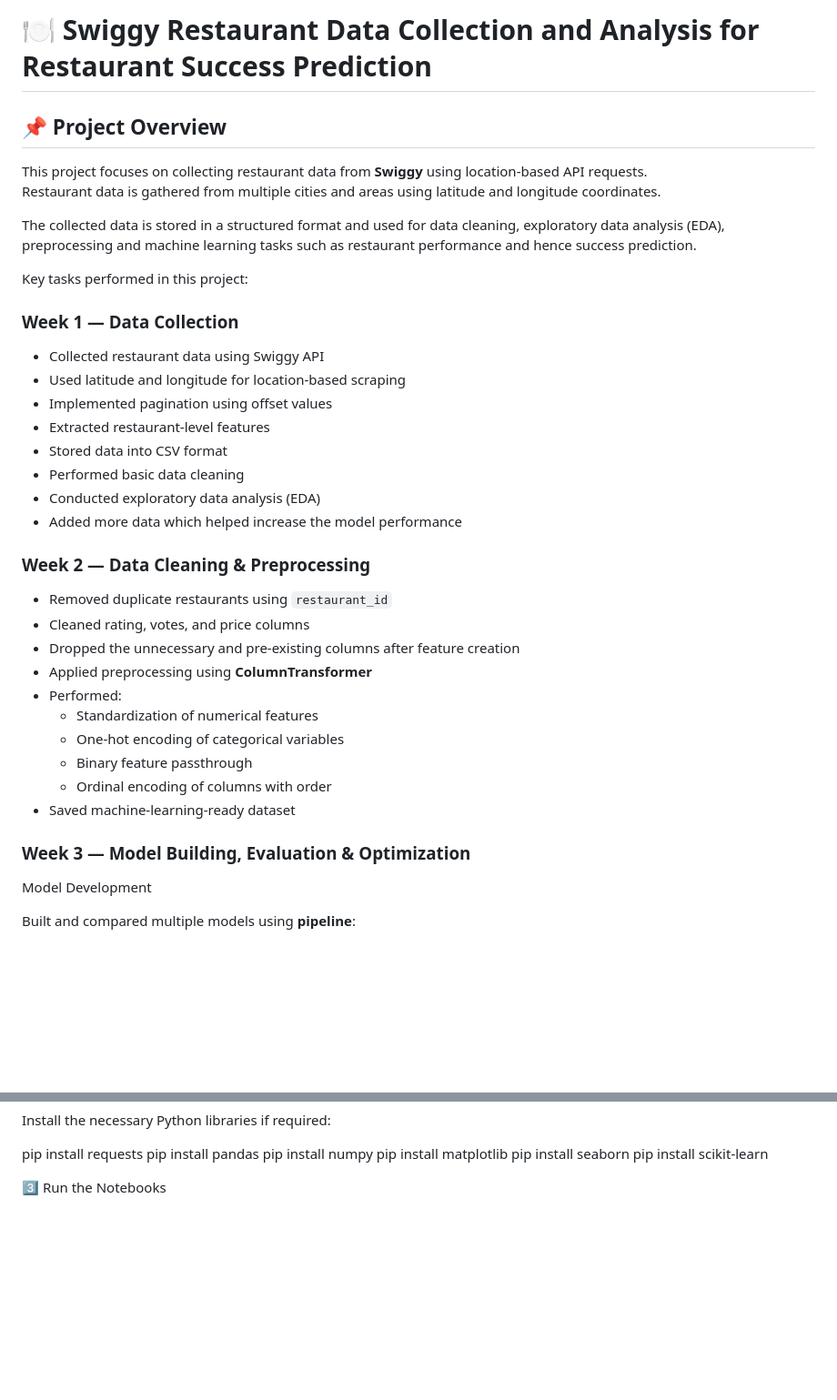
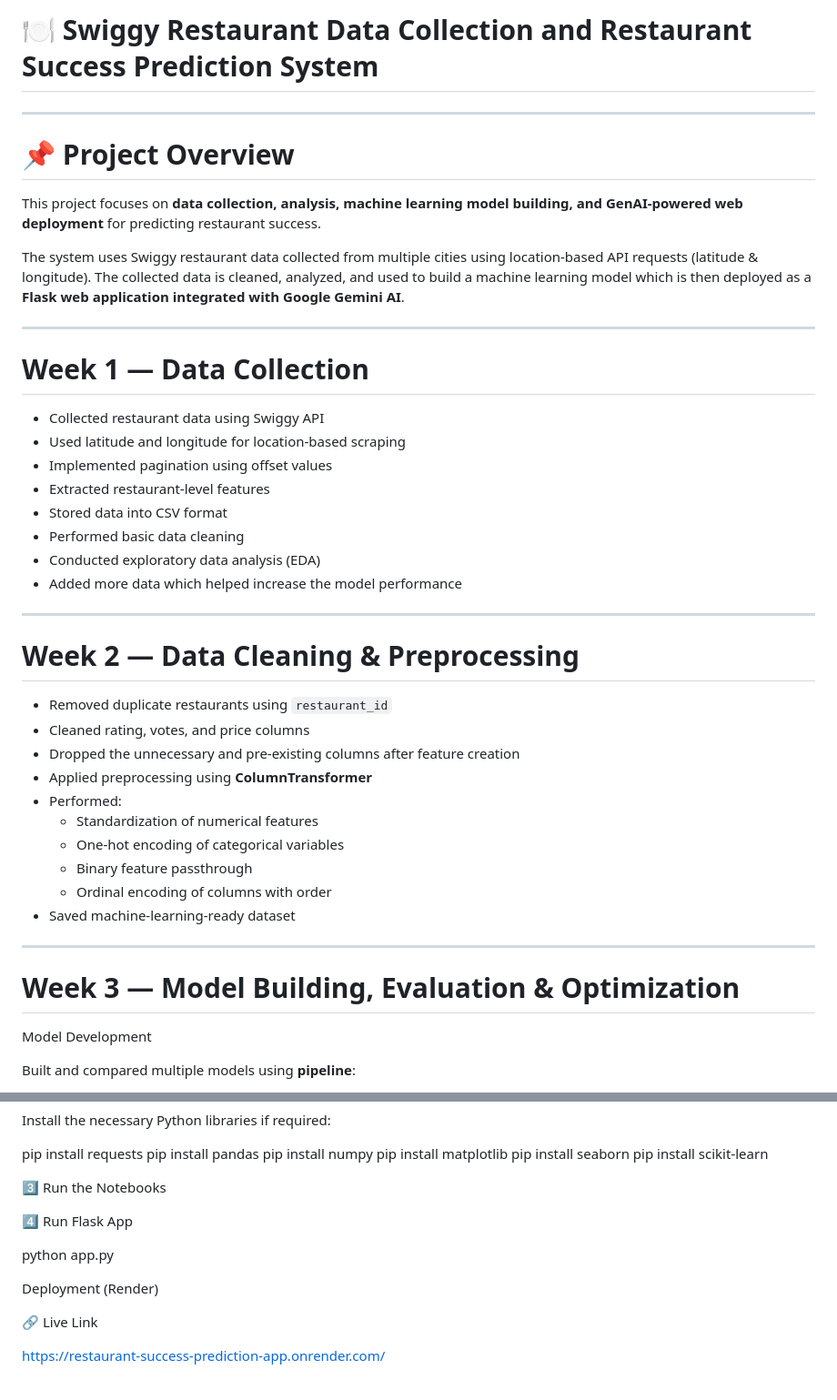
Before and after one commit to Anupama050802/AnupamaMK_ict_internship, a Markdown page: README.md, 2 parts joined by grey strips. Shown at 91% size. Rendered like a GitHub page; blank space fills up the shorter version.

```diff
--- a/README.md
+++ b/README.md
@@ -1,15 +1,16 @@
-# 🍽️ **Swiggy Restaurant Data Collection and Analysis for Restaurant Success Prediction**
+# 🍽️ Swiggy Restaurant Data Collection and Restaurant Success Prediction System
 
-## 📌 Project Overview
+---
 
-This project focuses on collecting restaurant data from **Swiggy** using location-based API requests.
-Restaurant data is gathered from multiple cities and areas using latitude and longitude coordinates.
+# 📌 Project Overview
 
-The collected data is stored in a structured format and used for data cleaning, exploratory data analysis (EDA), preprocessing and machine learning tasks such as restaurant performance and hence success prediction.
+This project focuses on **data collection, analysis, machine learning model building, and GenAI-powered web deployment** for predicting restaurant success.
 
-Key tasks performed in this project:
+The system uses Swiggy restaurant data collected from multiple cities using location-based API requests (latitude & longitude). The collected data is cleaned, analyzed, and used to build a machine learning model which is then deployed as a **Flask web application integrated with Google Gemini AI**.
 
-### Week 1 — Data Collection
+---
+
+# Week 1 — Data Collection
 
 - Collected restaurant data using Swiggy API
 - Used latitude and longitude for location-based scraping
@@ -20,7 +21,9 @@ Key tasks performed in this project:
 - Conducted exploratory data analysis (EDA)
 - Added more data which helped increase the model performance
 
-### Week 2 — Data Cleaning & Preprocessing
+---
+
+# Week 2 — Data Cleaning & Preprocessing
 
 - Removed duplicate restaurants using `restaurant_id`
 - Cleaned rating, votes, and price columns
@@ -32,8 +35,9 @@ Key tasks performed in this project:
   - Binary feature passthrough
   - Ordinal encoding of columns with order
 - Saved machine-learning-ready dataset
+---
 
-### Week 3 — Model Building, Evaluation & Optimization
+# Week 3 — Model Building, Evaluation & Optimization
 
 Model Development
 
@@ -161,4 +305,15 @@ pip install scikit-learn
 
 3️⃣ Run the Notebooks
 
+4️⃣ Run Flask App
+
+python app.py
+
+Deployment (Render)
+
+🔗 Live Link
+
+https://restaurant-success-prediction-app.onrender.com/
+
+
 ###
```
Also changed, not shown: other parts of README.md (+145 -5 lines).
